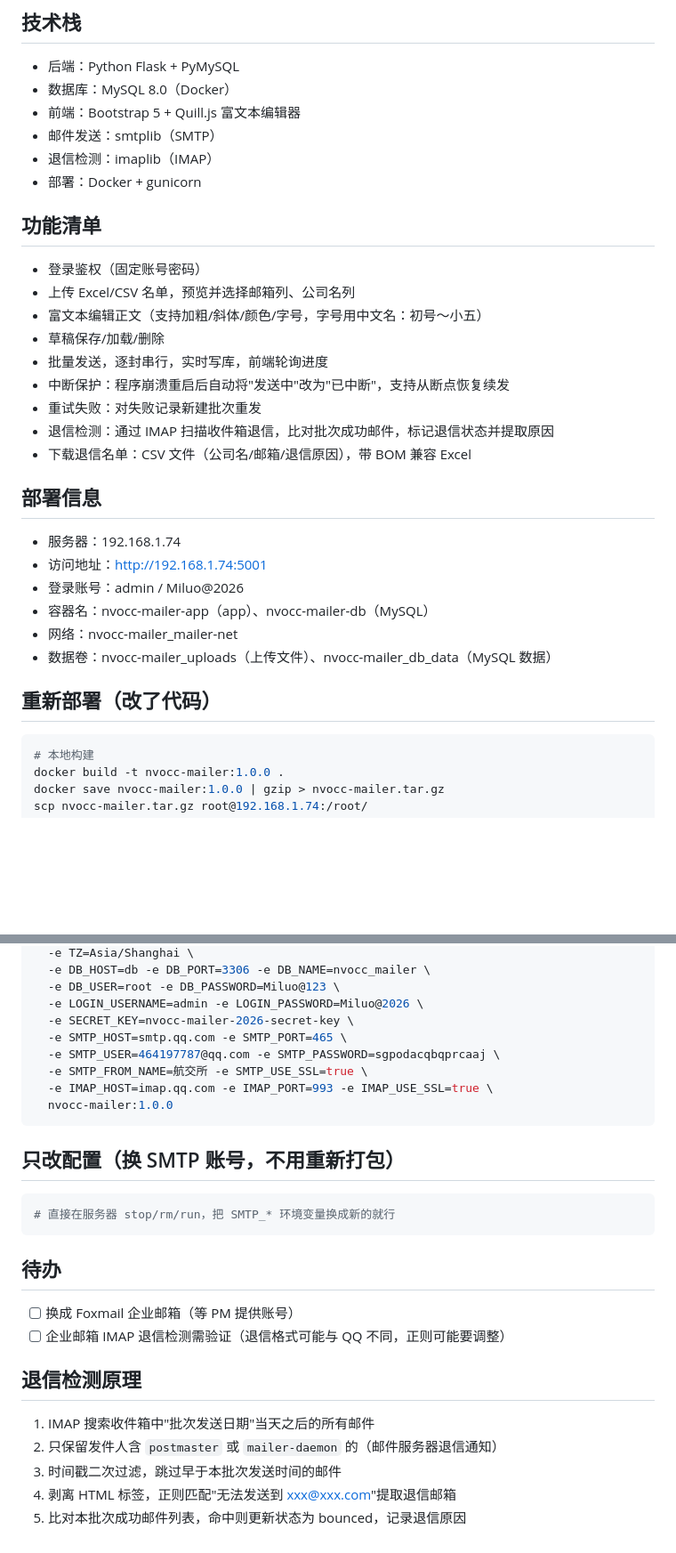
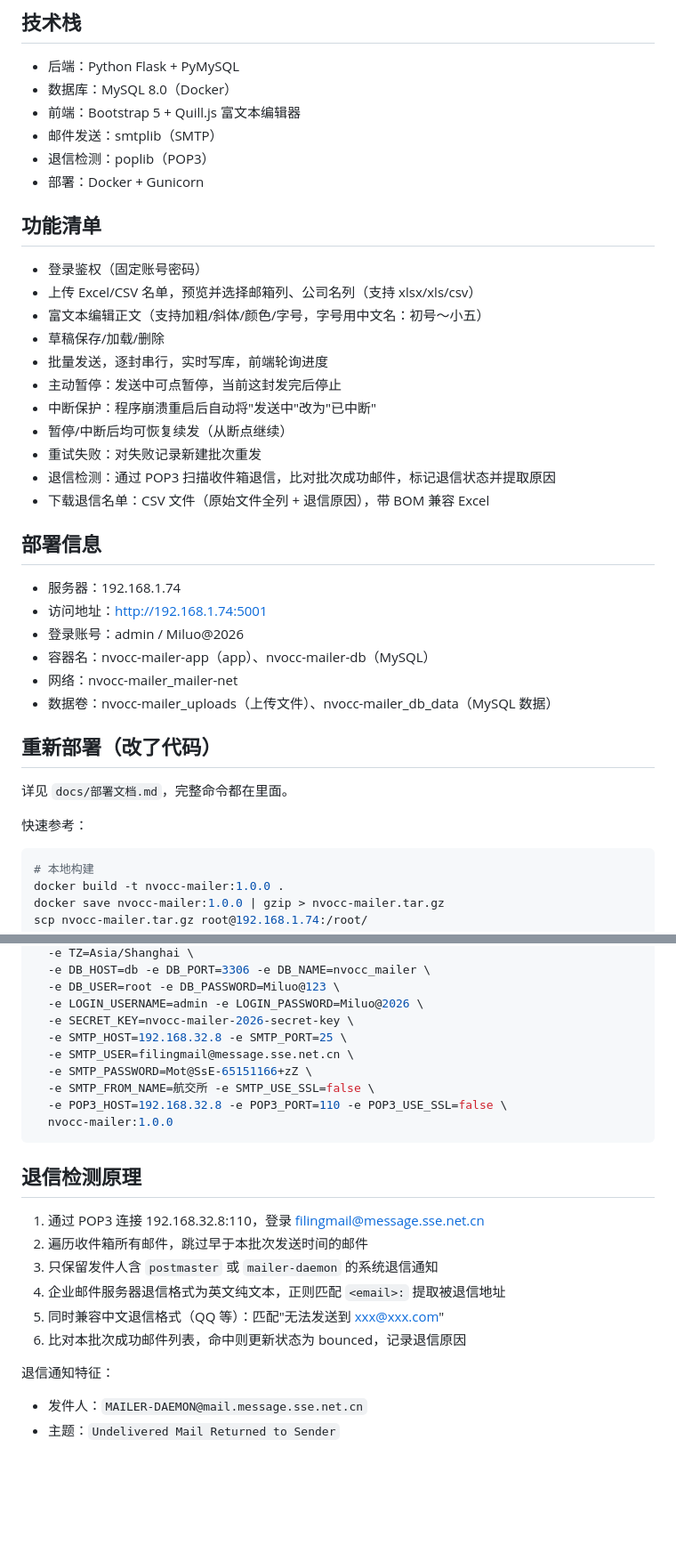
Before and after one commit to 22570100410/nvocc-mailer, a Markdown page: PROJECT.md, 2 parts joined by grey strips. Shown at 89% size. GitHub-like rendering; blank space fills up the shorter version.

Commit message:
docs: 更新 PROJECT.md，同步最新功能和配置

````diff
--- a/PROJECT.md
+++ b/PROJECT.md
@@ -10,20 +10,22 @@
 - 数据库：MySQL 8.0（Docker）
 - 前端：Bootstrap 5 + Quill.js 富文本编辑器
 - 邮件发送：smtplib（SMTP）
-- 退信检测：imaplib（IMAP）
-- 部署：Docker + gunicorn
+- 退信检测：poplib（POP3）
+- 部署：Docker + Gunicorn
 
 ## 功能清单
 
 - 登录鉴权（固定账号密码）
-- 上传 Excel/CSV 名单，预览并选择邮箱列、公司名列
+- 上传 Excel/CSV 名单，预览并选择邮箱列、公司名列（支持 xlsx/xls/csv）
 - 富文本编辑正文（支持加粗/斜体/颜色/字号，字号用中文名：初号～小五）
 - 草稿保存/加载/删除
 - 批量发送，逐封串行，实时写库，前端轮询进度
-- 中断保护：程序崩溃重启后自动将"发送中"改为"已中断"，支持从断点恢复续发
+- 主动暂停：发送中可点暂停，当前这封发完后停止
+- 中断保护：程序崩溃重启后自动将"发送中"改为"已中断"
+- 暂停/中断后均可恢复续发（从断点继续）
 - 重试失败：对失败记录新建批次重发
-- 退信检测：通过 IMAP 扫描收件箱退信，比对批次成功邮件，标记退信状态并提取原因
-- 下载退信名单：CSV 文件（公司名/邮箱/退信原因），带 BOM 兼容 Excel
+- 退信检测：通过 POP3 扫描收件箱退信，比对批次成功邮件，标记退信状态并提取原因
+- 下载退信名单：CSV 文件（原始文件全列 + 退信原因），带 BOM 兼容 Excel
 
 ## 部署信息
 
@@ -35,6 +37,10 @@
 - 数据卷：nvocc-mailer_uploads（上传文件）、nvocc-mailer_db_data（MySQL 数据）
 
 ## 重新部署（改了代码）
+
+详见 `docs/部署文档.md`，完整命令都在里面。
+
+快速参考：
 
 ```bash
 # 本地构建
@@ -54,28 +60,23 @@ docker run -d --name nvocc-mailer-app --restart always \
   -e DB_USER=root -e DB_PASSWORD=Miluo@123 \
   -e LOGIN_USERNAME=admin -e LOGIN_PASSWORD=Miluo@2026 \
   -e SECRET_KEY=nvocc-mailer-2026-secret-key \
-  -e SMTP_HOST=smtp.qq.com -e SMTP_PORT=465 \
-  -e SMTP_USER=464197787@qq.com -e SMTP_PASSWORD=sgpodacqbqprcaaj \
-  -e SMTP_FROM_NAME=航交所 -e SMTP_USE_SSL=true \
-  -e IMAP_HOST=imap.qq.com -e IMAP_PORT=993 -e IMAP_USE_SSL=true \
+  -e SMTP_HOST=192.168.32.8 -e SMTP_PORT=25 \
+  -e SMTP_USER=filingmail@message.sse.net.cn \
+  -e SMTP_PASSWORD=Mot@SsE-65151166+zZ \
+  -e SMTP_FROM_NAME=航交所 -e SMTP_USE_SSL=false \
+  -e POP3_HOST=192.168.32.8 -e POP3_PORT=110 -e POP3_USE_SSL=false \
   nvocc-mailer:1.0.0
 ```
 
-## 只改配置（换 SMTP 账号，不用重新打包）
-
-```bash
-# 直接在服务器 stop/rm/run，把 SMTP_* 环境变量换成新的就行
-```
-
-## 待办
-
-- [ ] 换成 Foxmail 企业邮箱（等 PM 提供账号）
-- [ ] 企业邮箱 IMAP 退信检测需验证（退信格式可能与 QQ 不同，正则可能要调整）
-
 ## 退信检测原理
 
-1. IMAP 搜索收件箱中"批次发送日期"当天之后的所有邮件
-2. 只保留发件人含 `postmaster` 或 `mailer-daemon` 的（邮件服务器退信通知）
-3. 时间戳二次过滤，跳过早于本批次发送时间的邮件
-4. 剥离 HTML 标签，正则匹配"无法发送到 xxx@xxx.com"提取退信邮箱
-5. 比对本批次成功邮件列表，命中则更新状态为 bounced，记录退信原因
+1. 通过 POP3 连接 192.168.32.8:110，登录 filingmail@message.sse.net.cn
+2. 遍历收件箱所有邮件，跳过早于本批次发送时间的邮件
+3. 只保留发件人含 `postmaster` 或 `mailer-daemon` 的系统退信通知
+4. 企业邮件服务器退信格式为英文纯文本，正则匹配 `<email>:` 提取被退信地址
+5. 同时兼容中文退信格式（QQ 等）：匹配"无法发送到 xxx@xxx.com"
+6. 比对本批次成功邮件列表，命中则更新状态为 bounced，记录退信原因
+
+退信通知特征：
+- 发件人：`MAILER-DAEMON@mail.message.sse.net.cn`
+- 主题：`Undelivered Mail Returned to Sender`
````
